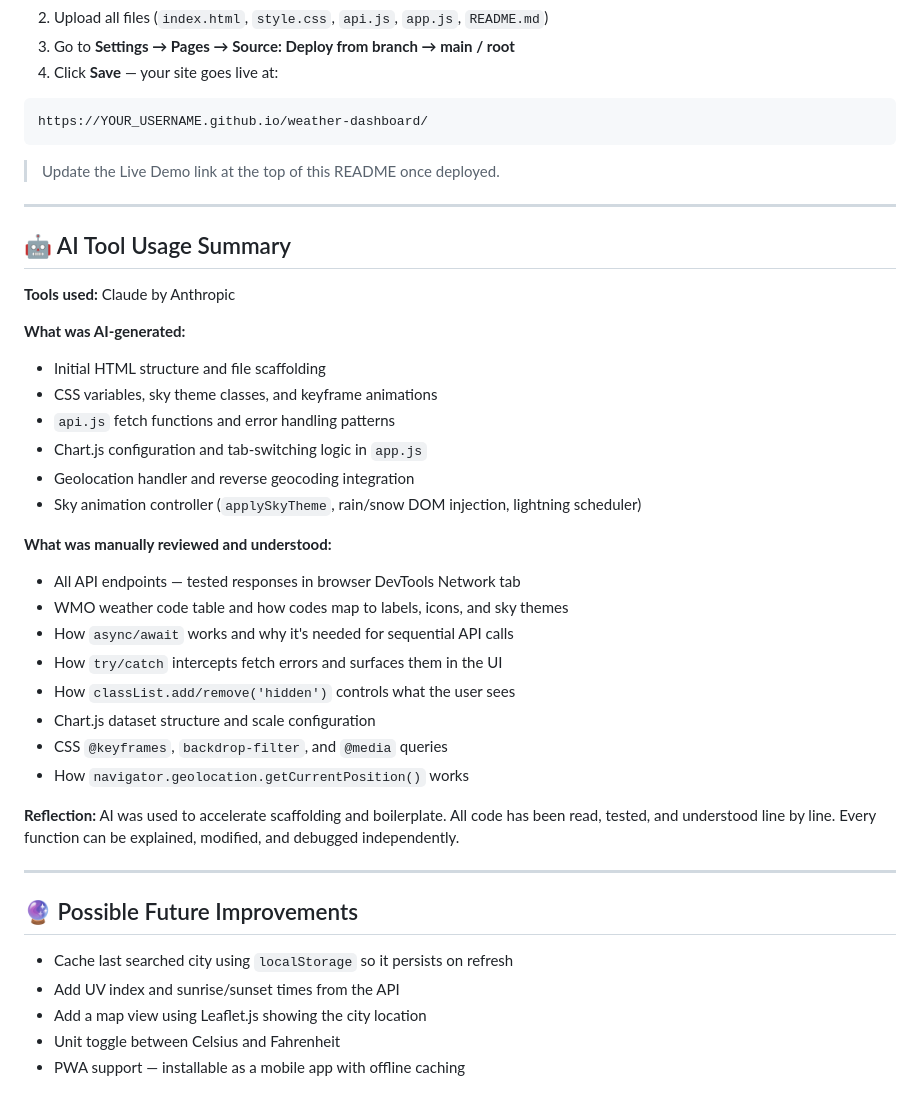
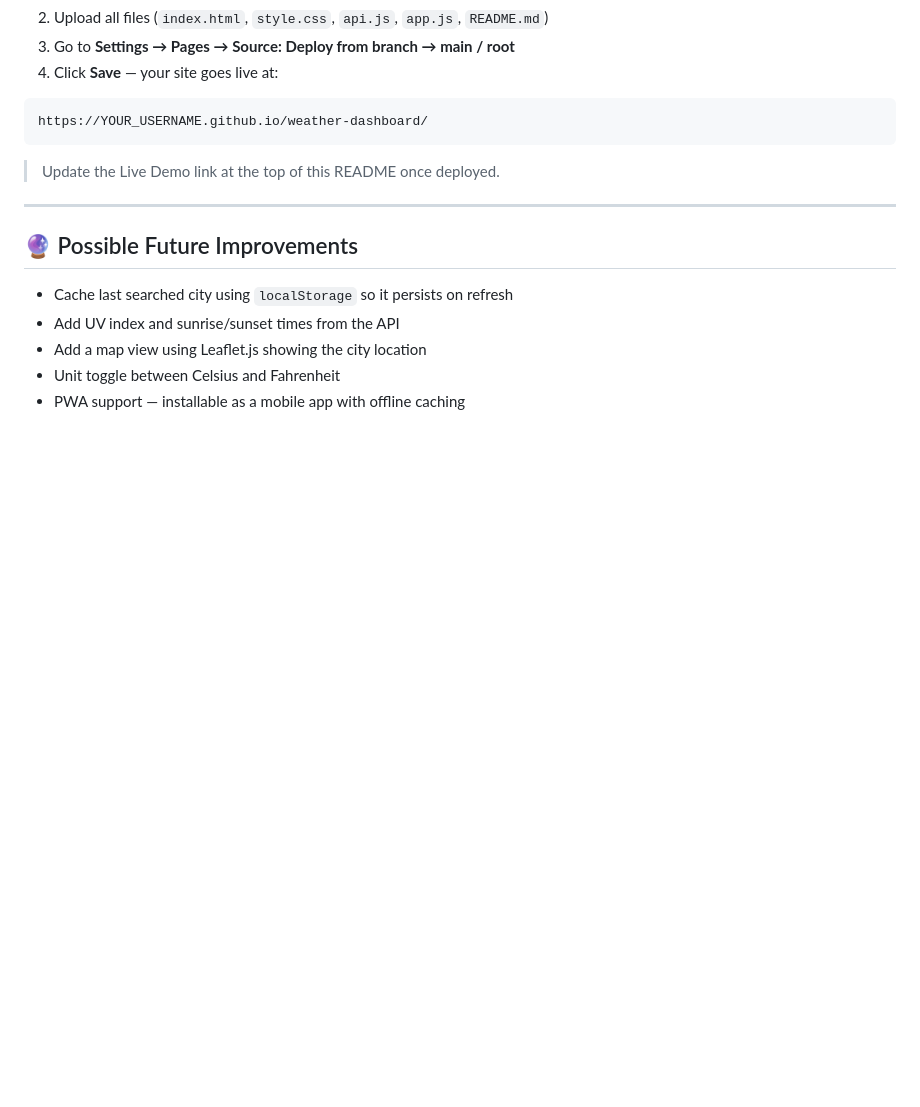
Before and after one commit to talalkhanlive-cmd/browser-programmings, a Markdown page: final-project/readme.md, the part around the change. GitHub-like rendering; blank space fills up the shorter version.

Commit message:
Remove AI Tool Usage Summary from README
Removed AI Tool Usage Summary section detailing AI contributions and manual reviews.

```diff
--- a/final-project/readme.md
+++ b/final-project/readme.md
@@ -121,32 +121,6 @@ https://YOUR_USERNAME.github.io/weather-dashboard/
 
 ---
 
-## 🤖 AI Tool Usage Summary
-
-**Tools used:** Claude by Anthropic
-
-**What was AI-generated:**
-- Initial HTML structure and file scaffolding
-- CSS variables, sky theme classes, and keyframe animations
-- `api.js` fetch functions and error handling patterns
-- Chart.js configuration and tab-switching logic in `app.js`
-- Geolocation handler and reverse geocoding integration
-- Sky animation controller (`applySkyTheme`, rain/snow DOM injection, lightning scheduler)
-
-**What was manually reviewed and understood:**
-- All API endpoints — tested responses in browser DevTools Network tab
-- WMO weather code table and how codes map to labels, icons, and sky themes
-- How `async/await` works and why it's needed for sequential API calls
-- How `try/catch` intercepts fetch errors and surfaces them in the UI
-- How `classList.add/remove('hidden')` controls what the user sees
-- Chart.js dataset structure and scale configuration
-- CSS `@keyframes`, `backdrop-filter`, and `@media` queries
-- How `navigator.geolocation.getCurrentPosition()` works
-
-**Reflection:** AI was used to accelerate scaffolding and boilerplate. All code has been read, tested, and understood line by line. Every function can be explained, modified, and debugged independently.
-
----
-
 ## 🔮 Possible Future Improvements
 
 - Cache last searched city using `localStorage` so it persists on refresh
```
